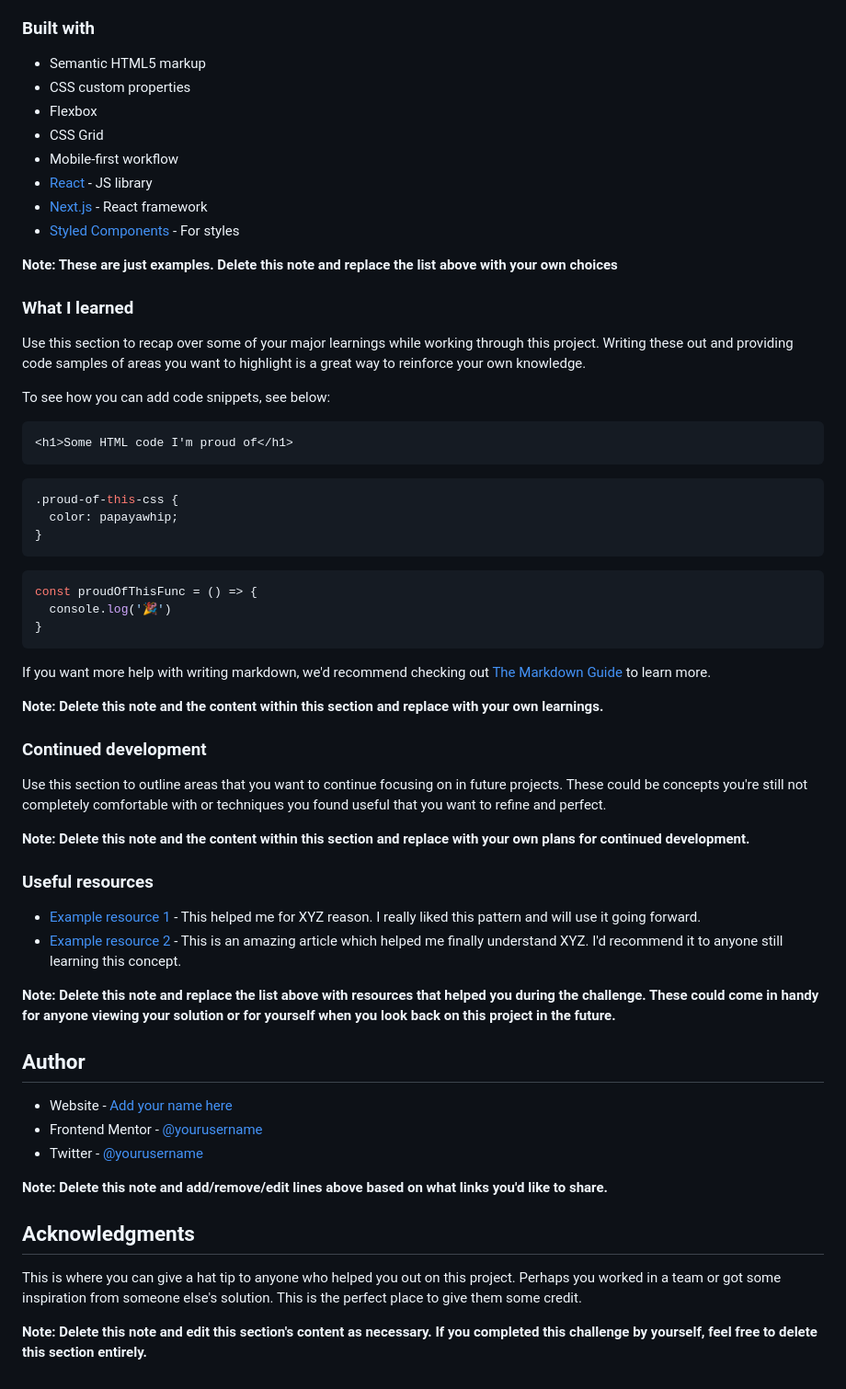
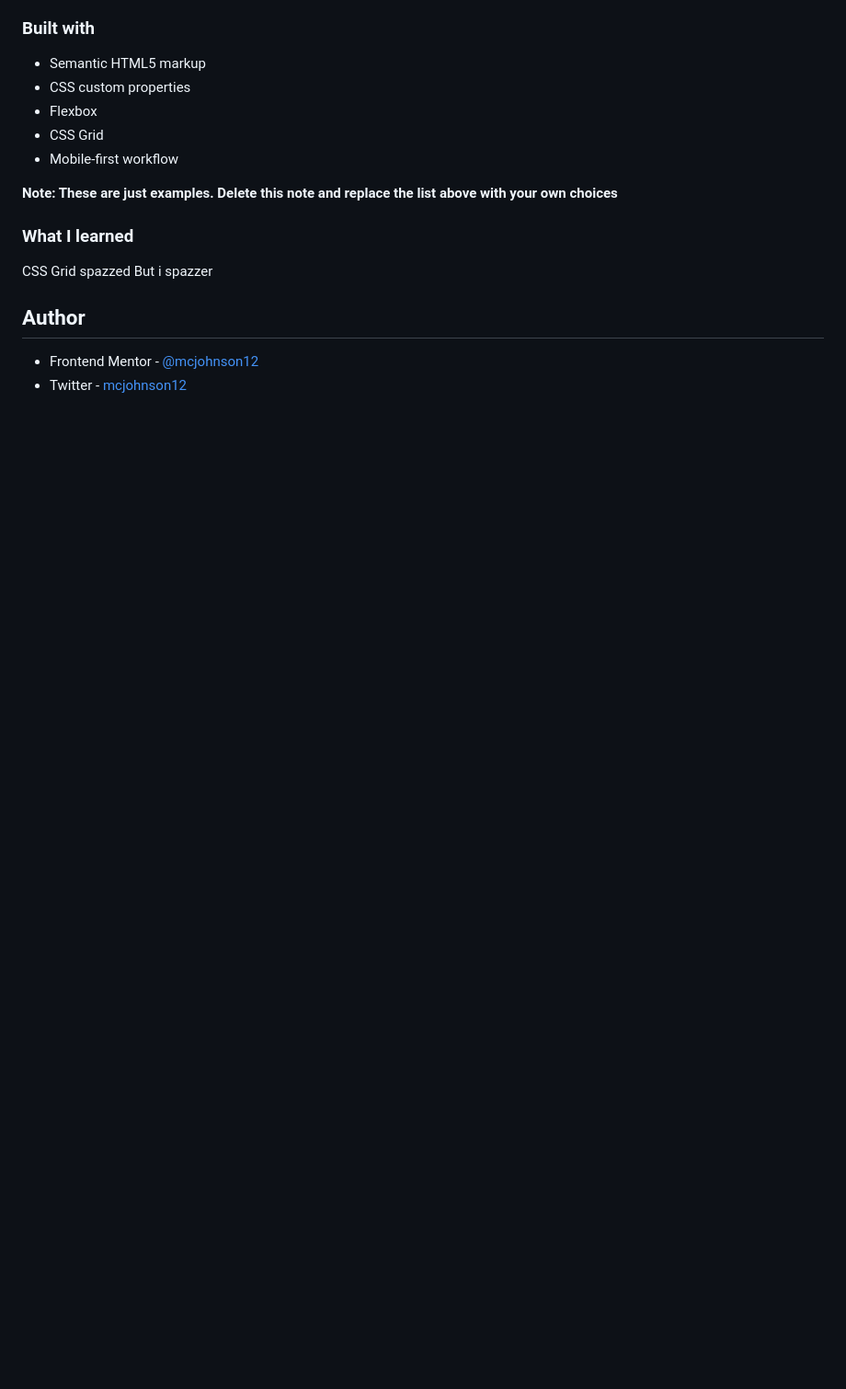
Before and after one commit to mcjohnsontech/Bento-grid-main, a Markdown page: README-template.md, the part around the change printed below. Shown: that part at 92% size. Rendered like a GitHub page; blank space fills up the shorter version.

````diff
--- a/README-template.md
+++ b/README-template.md
@@ -52,59 +35,15 @@ Then crop/optimize/edit your image however you like, add it to your project, and
 - Flexbox
 - CSS Grid
 - Mobile-first workflow
-- [React](https://reactjs.org/) - JS library
-- [Next.js](https://nextjs.org/) - React framework
-- [Styled Components](https://styled-components.com/) - For styles
 
 **Note: These are just examples. Delete this note and replace the list above with your own choices**
 
 ### What I learned
 
-Use this section to recap over some of your major learnings while working through this project. Writing these out and providing code samples of areas you want to highlight is a great way to reinforce your own knowledge.
+CSS Grid spazzed But i spazzer
 
-To see how you can add code snippets, see below:
-
-```html
-<h1>Some HTML code I'm proud of</h1>
-```
-```css
-.proud-of-this-css {
-  color: papayawhip;
-}
-```
-```js
-const proudOfThisFunc = () => {
-  console.log('🎉')
-}
-```
-
-If you want more help with writing markdown, we'd recommend checking out [The Markdown Guide](https://www.markdownguide.org/) to learn more.
-
-**Note: Delete this note and the content within this section and replace with your own learnings.**
-
-### Continued development
-
-Use this section to outline areas that you want to continue focusing on in future projects. These could be concepts you're still not completely comfortable with or techniques you found useful that you want to refine and perfect.
-
-**Note: Delete this note and the content within this section and replace with your own plans for continued development.**
-
-### Useful resources
-
-- [Example resource 1](https://www.example.com) - This helped me for XYZ reason. I really liked this pattern and will use it going forward.
-- [Example resource 2](https://www.example.com) - This is an amazing article which helped me finally understand XYZ. I'd recommend it to anyone still learning this concept.
-
-**Note: Delete this note and replace the list above with resources that helped you during the challenge. These could come in handy for anyone viewing your solution or for yourself when you look back on this project in the future.**
 
 ## Author
 
-- Website - [Add your name here](https://www.your-site.com)
-- Frontend Mentor - [@yourusername](https://www.frontendmentor.io/profile/yourusername)
-- Twitter - [@yourusername](https://www.twitter.com/yourusername)
-
-**Note: Delete this note and add/remove/edit lines above based on what links you'd like to share.**
-
-## Acknowledgments
-
-This is where you can give a hat tip to anyone who helped you out on this project. Perhaps you worked in a team or got some inspiration from someone else's solution. This is the perfect place to give them some credit.
-
-**Note: Delete this note and edit this section's content as necessary. If you completed this challenge by yourself, feel free to delete this section entirely.**
+- Frontend Mentor - [@mcjohnson12](https://www.frontendmentor.io/profile/mcjohnsontech)
+- Twitter - [mcjohnson12](https://www.twitter.com/mcjohnson12)
````
Also changed, not shown: other parts of README-template.md (+8 -25 lines), Screenshot Desktop.jpg (added), screenshot mobile.png (added), 1 other file.
